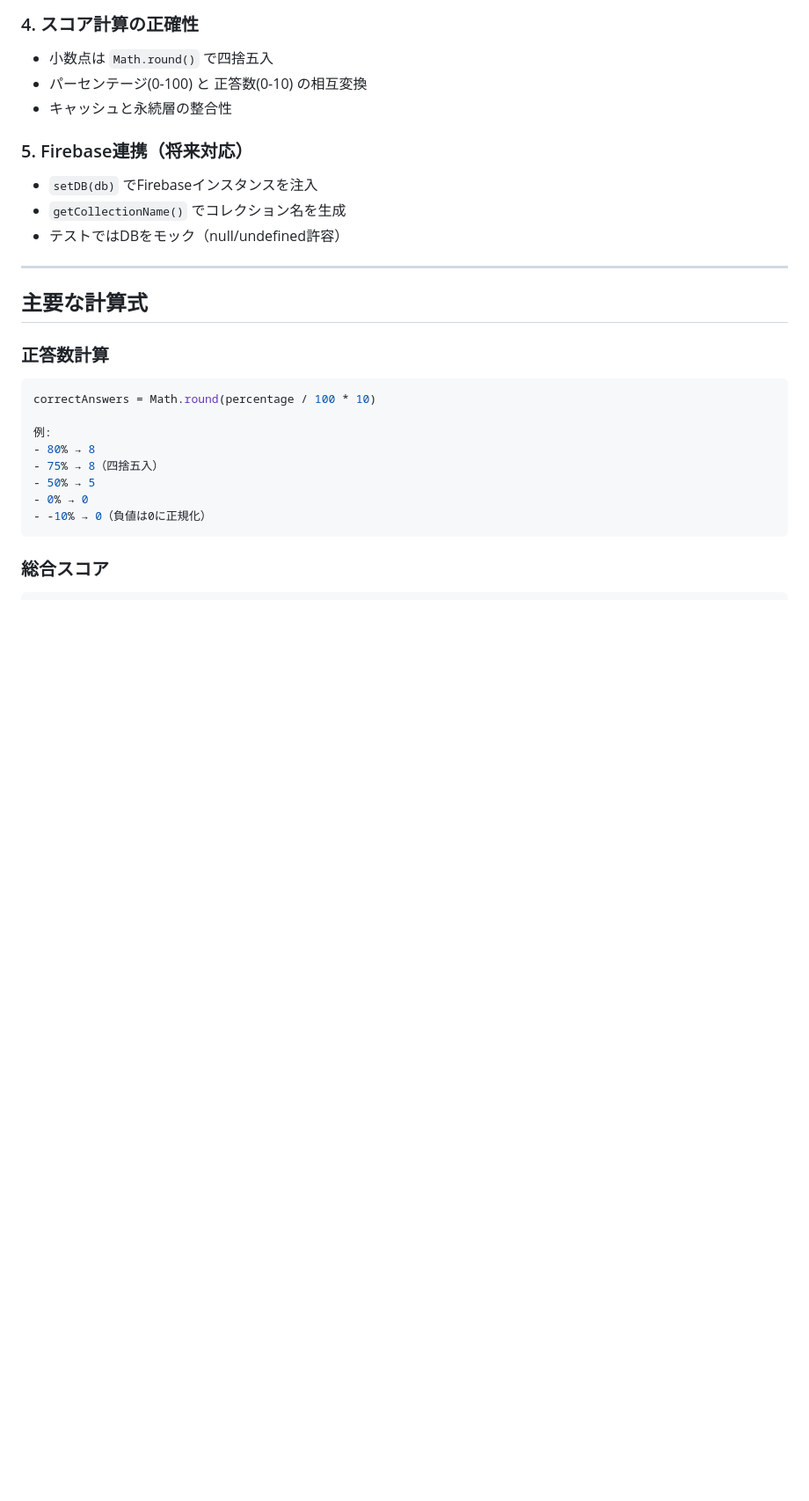
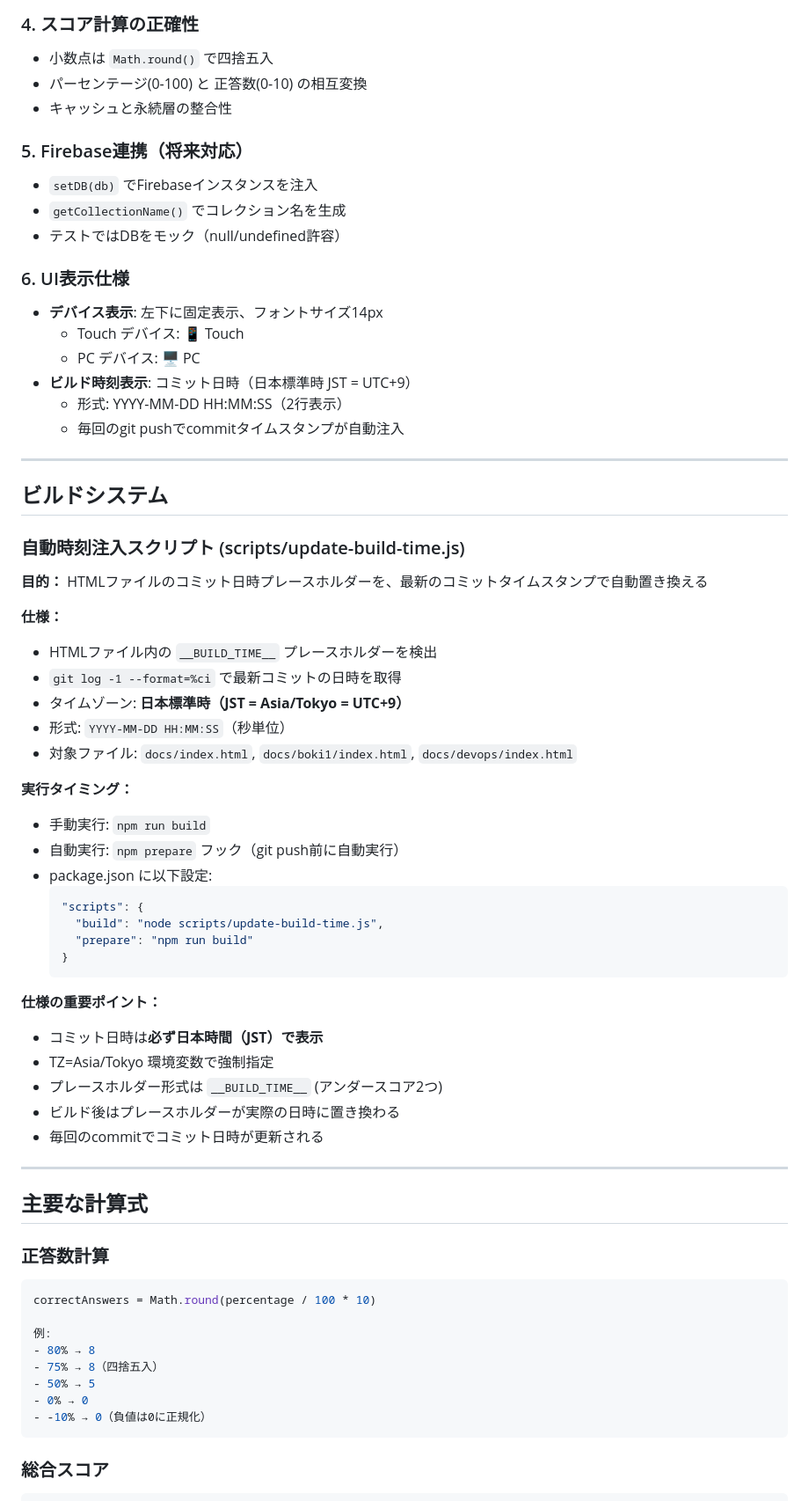
Before and after one commit to wataameto/quiz1, a Markdown page: CLAUDE.md, the part around one of its changes. Shown at 88% size. GitHub-like rendering; blank space fills up the shorter version.

Commit message:
Update CLAUDE.md with build system and timestamp display specifications
- Add scripts/ directory to file structure
- Document auto-timestamp injection system
- Clarify timezone requirement: Japan Standard Time (JST = UTC+9)
- Explain __BUILD_TIME__ placeholder and auto-update mechanism
- Specify UI display format: 14px font, 2-line display with device type and commit time

https://claude.ai/code/session_019Nc83njhwBnKABHDmZVDno

````diff
--- a/CLAUDE.md
+++ b/CLAUDE.md
@@ -332,6 +336,47 @@ quiz1/
 - `setDB(db)` でFirebaseインスタンスを注入
 - `getCollectionName()` でコレクション名を生成
 - テストではDBをモック（null/undefined許容）
+
+### 6. UI表示仕様
+- **デバイス表示**: 左下に固定表示、フォントサイズ14px
+  - Touch デバイス: 📱 Touch
+  - PC デバイス: 🖥️ PC
+- **ビルド時刻表示**: コミット日時（日本標準時 JST = UTC+9）
+  - 形式: YYYY-MM-DD HH:MM:SS（2行表示）
+  - 毎回のgit pushでcommitタイムスタンプが自動注入
+
+---
+
+## ビルドシステム
+
+### 自動時刻注入スクリプト (scripts/update-build-time.js)
+
+**目的：** HTMLファイルのコミット日時プレースホルダーを、最新のコミットタイムスタンプで自動置き換える
+
+**仕様：**
+- HTMLファイル内の `__BUILD_TIME__` プレースホルダーを検出
+- `git log -1 --format=%ci` で最新コミットの日時を取得
+- タイムゾーン: **日本標準時（JST = Asia/Tokyo = UTC+9）**
+- 形式: `YYYY-MM-DD HH:MM:SS`（秒単位）
+- 対象ファイル: `docs/index.html`, `docs/boki1/index.html`, `docs/devops/index.html`
+
+**実行タイミング：**
+- 手動実行: `npm run build`
+- 自動実行: `npm prepare` フック（git push前に自動実行）
+- package.json に以下設定:
+  ```json
+  "scripts": {
+    "build": "node scripts/update-build-time.js",
+    "prepare": "npm run build"
+  }
+  ```
+
+**仕様の重要ポイント：**
+- コミット日時は**必ず日本時間（JST）で表示**
+- TZ=Asia/Tokyo 環境変数で強制指定
+- プレースホルダー形式は `__BUILD_TIME__` (アンダースコア2つ)
+- ビルド後はプレースホルダーが実際の日時に置き換わる
+- 毎回のcommitでコミット日時が更新される
 
 ---
 
````
Also changed, not shown: other parts of CLAUDE.md (+11 -7 lines).
